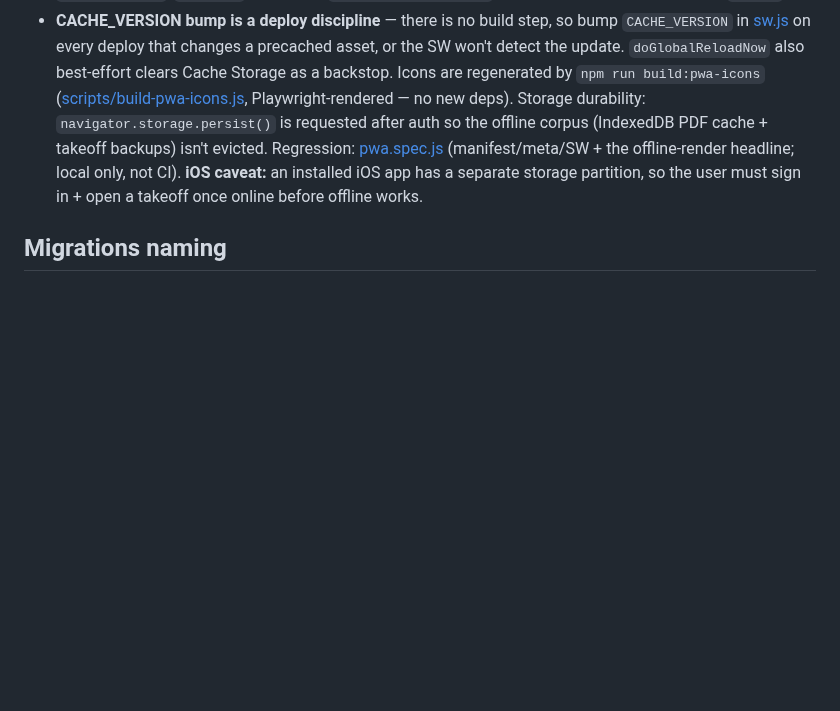
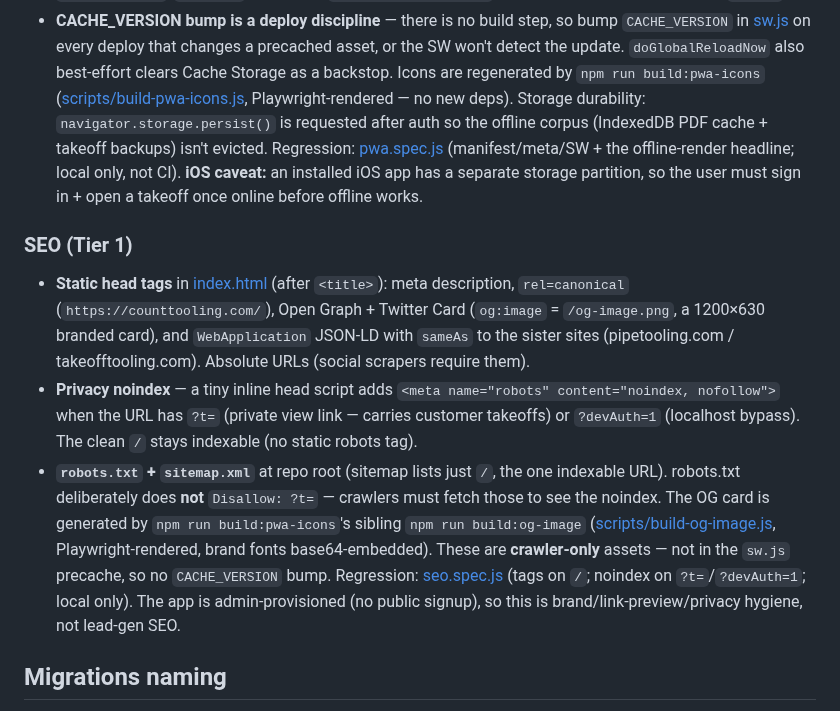
Before and after one commit to clickconstruction/counttooling.github.io, a Markdown page: ARCHITECTURE.md, the part around the change. Rendered like a GitHub page; blank space fills up the shorter version.

```diff
--- a/ARCHITECTURE.md
+++ b/ARCHITECTURE.md
@@ -881,6 +881,25 @@ Everything below is built on top of the [RECONSTITUTE.md](RECONSTITUTE.md) core.
   not CI). **iOS caveat:** an installed iOS app has a separate storage partition, so the
   user must sign in + open a takeoff once online before offline works.
 
+### SEO (Tier 1)
+
+- **Static head tags** in [index.html](index.html) (after `<title>`): meta description,
+  `rel=canonical` (`https://counttooling.com/`), Open Graph + Twitter Card (`og:image` =
+  `/og-image.png`, a 1200×630 branded card), and `WebApplication` JSON-LD with `sameAs` to
+  the sister sites (pipetooling.com / takeofftooling.com). Absolute URLs (social scrapers
+  require them).
+- **Privacy noindex** — a tiny inline head script adds `<meta name="robots" content="noindex,
+  nofollow">` when the URL has `?t=` (private view link — carries customer takeoffs) or
+  `?devAuth=1` (localhost bypass). The clean `/` stays indexable (no static robots tag).
+- **`robots.txt` + `sitemap.xml`** at repo root (sitemap lists just `/`, the one indexable
+  URL). robots.txt deliberately does **not** `Disallow: ?t=` — crawlers must fetch those to
+  see the noindex. The OG card is generated by `npm run build:pwa-icons`'s sibling
+  `npm run build:og-image` ([scripts/build-og-image.js](scripts/build-og-image.js),
+  Playwright-rendered, brand fonts base64-embedded). These are **crawler-only** assets — not
+  in the `sw.js` precache, so no `CACHE_VERSION` bump. Regression: [seo.spec.js](seo.spec.js)
+  (tags on `/`; noindex on `?t=`/`?devAuth=1`; local only). The app is admin-provisioned (no
+  public signup), so this is brand/link-preview/privacy hygiene, not lead-gen SEO.
+
 ## Migrations naming
 
 `supabase/migrations/` contains two naming schemes: legacy numbered
```
Also changed, not shown: CHANGELOG.md (+26 -0 lines), og-image.png (added), 6 other files.
